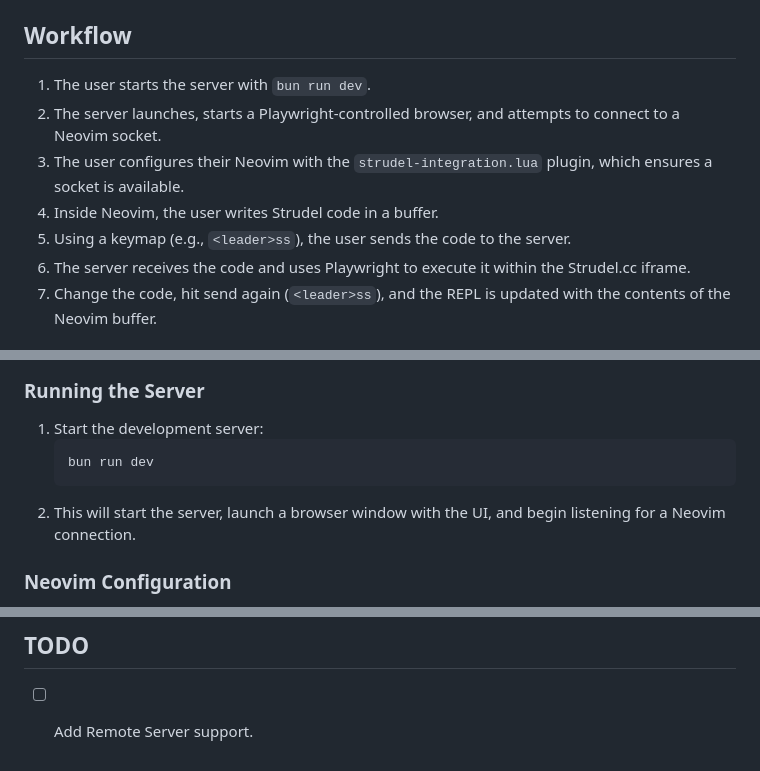
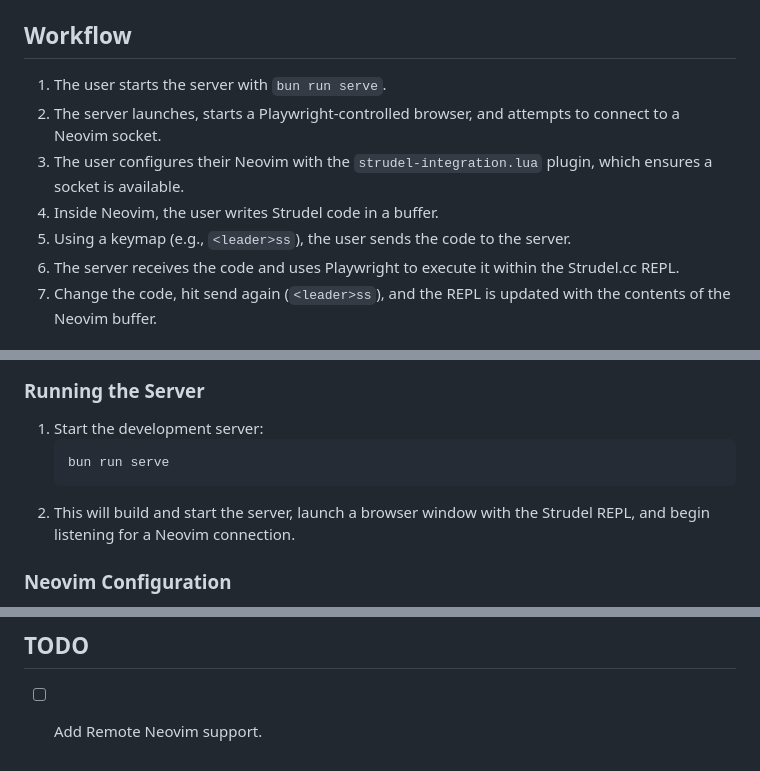
Before and after one commit to PedroZappa/strudel.zedro, a Markdown page: README.md, 3 parts joined by grey strips. Rendered like a GitHub page.

````diff
--- a/README.md
+++ b/README.md
@@ -47,12 +47,12 @@ A Lua plugin for Neovim that provides the in-editor user interface.
 
 ## Workflow
 
-1.  The user starts the server with `bun run dev`.
+1.  The user starts the server with `bun run serve`.
 2.  The server launches, starts a Playwright-controlled browser, and attempts to connect to a Neovim socket.
 3.  The user configures their Neovim with the `strudel-integration.lua` plugin, which ensures a socket is available.
 4.  Inside Neovim, the user writes Strudel code in a buffer.
 5.  Using a keymap (e.g., `<leader>ss`), the user sends the code to the server.
-6.  The server receives the code and uses Playwright to execute it within the Strudel.cc iframe.
+6.  The server receives the code and uses Playwright to execute it within the Strudel.cc REPL.
 7.  Change the code, hit send again (`<leader>ss`), and the REPL is updated with the contents of the Neovim buffer.
 
 ## Key Technologies
@@ -88,9 +88,9 @@ A Lua plugin for Neovim that provides the in-editor user interface.
 
 1.  Start the development server:
     ```sh
-    bun run dev
+    bun run serve
     ```
-2.  This will start the server, launch a browser window with the UI, and begin listening for a Neovim connection.
+2.  This will build and start the server, launch a browser window with the Strudel REPL, and begin listening for a Neovim connection.
 
 ### Neovim Configuration
 
@@ -106,4 +106,4 @@ A Lua plugin for Neovim that provides the in-editor user interface.
 
 ## TODO
 
-- [ ] Add Remote Server support.
+- [ ] Add Remote Neovim support.
````
